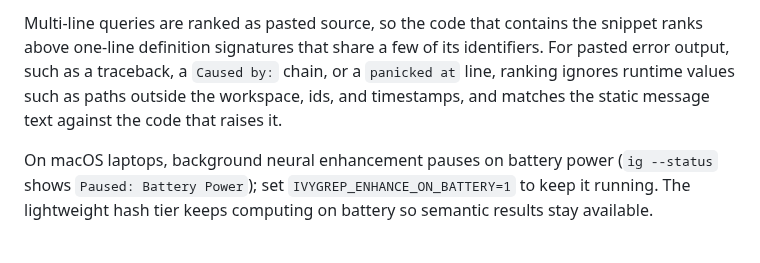
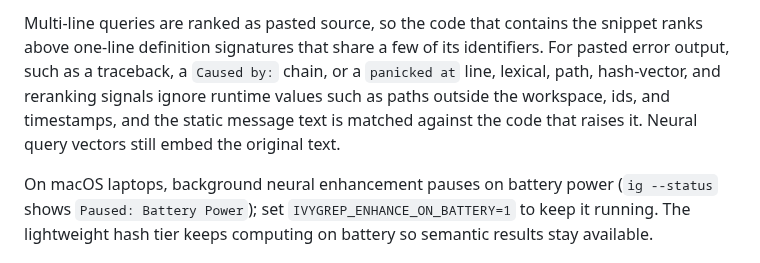
Before and after one commit to bvolpato/ivygrep, a Markdown page: README.md, the part around the change. GitHub-like rendering.

Commit message:
[docs] Qualify pasted error signals, module-level macros, and multi-line symbol lookups

```diff
--- a/README.md
+++ b/README.md
@@ -109,9 +109,10 @@ with lower semantic quality. Run `ig --help` for full reference.
 
 Multi-line queries are ranked as pasted source, so the code that contains the snippet ranks above
 one-line definition signatures that share a few of its identifiers. For pasted error output, such as
-a traceback, a `Caused by:` chain, or a `panicked at` line, ranking ignores runtime values such as
-paths outside the workspace, ids, and timestamps, and matches the static message text against the
-code that raises it.
+a traceback, a `Caused by:` chain, or a `panicked at` line, lexical, path, hash-vector, and reranking
+signals ignore runtime values such as paths outside the workspace, ids, and timestamps, and the static
+message text is matched against the code that raises it. Neural query vectors still embed the original
+text.
 
 On macOS laptops, background neural enhancement pauses on battery power (`ig --status`
 shows `Paused: Battery Power`); set `IVYGREP_ENHANCE_ON_BATTERY=1` to keep it running.
```
Also changed, not shown: docs/architecture.md (+6 -4 lines).
